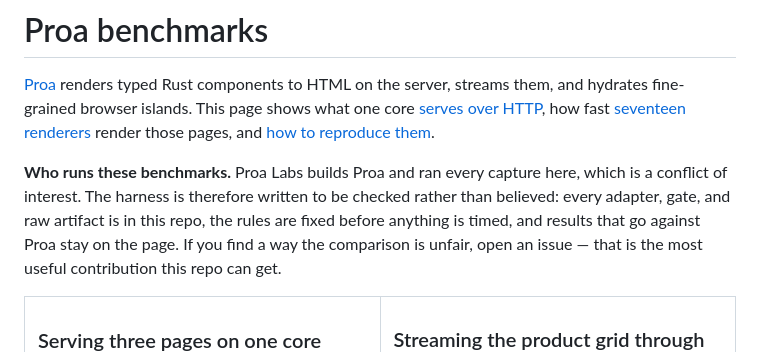
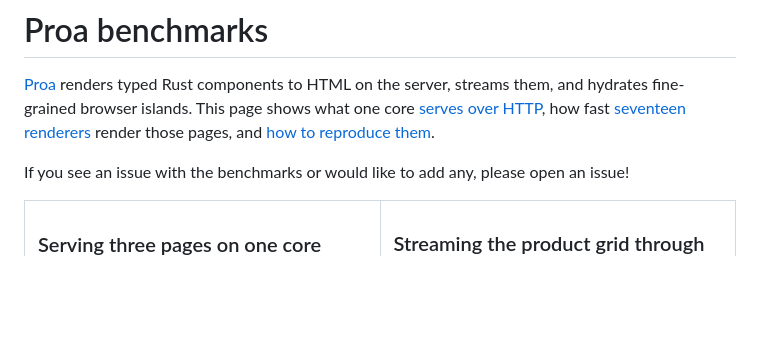
Before and after one commit to Proa-Labs/proa-benchmarks, a Markdown page: README.md, the part around the change. Rendered like a GitHub page; blank space fills up the shorter version.

Commit message:
docs: simplify benchmark contribution invitation

```diff
--- a/README.md
+++ b/README.md
@@ -2,7 +2,7 @@
 
 [Proa](https://github.com/Proa-Labs/proa) renders typed Rust components to HTML on the server, streams them, and hydrates fine-grained browser islands. This page shows what one core [serves over HTTP](#serving-three-pages-on-one-core), how fast [seventeen renderers](#rendering-the-same-pages-in-seventeen-renderers) render those pages, and [how to reproduce them](#reproducing-a-capture).
 
-**Who runs these benchmarks.** Proa Labs builds Proa and ran every capture here, which is a conflict of interest. The harness is therefore written to be checked rather than believed: every adapter, gate, and raw artifact is in this repo, the rules are fixed before anything is timed, and results that go against Proa stay on the page. If you find a way the comparison is unfair, open an issue — that is the most useful contribution this repo can get.
+If you see an issue with the benchmarks or would like to add any, please open an issue!
 
 <!-- Keep this HTML table free of blank lines so GitHub renders it as one block. -->
 <table>
```
